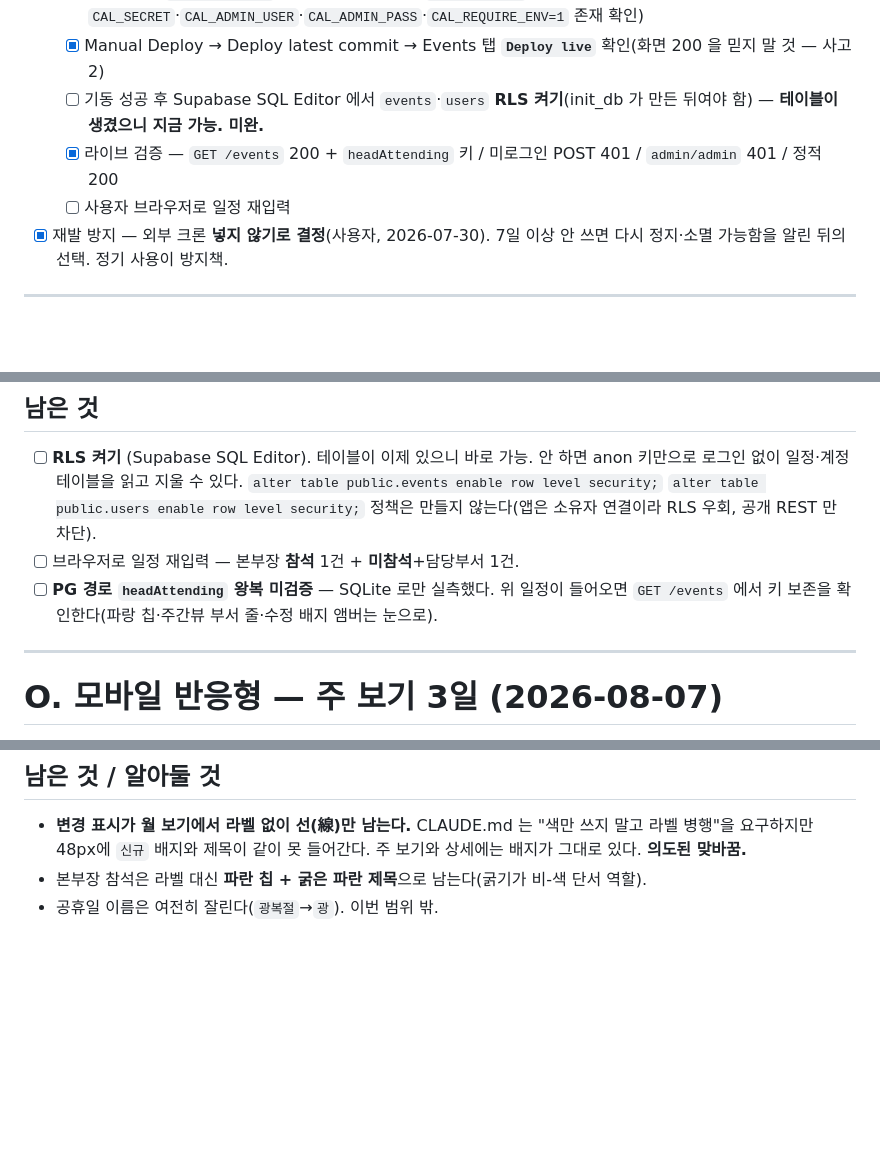
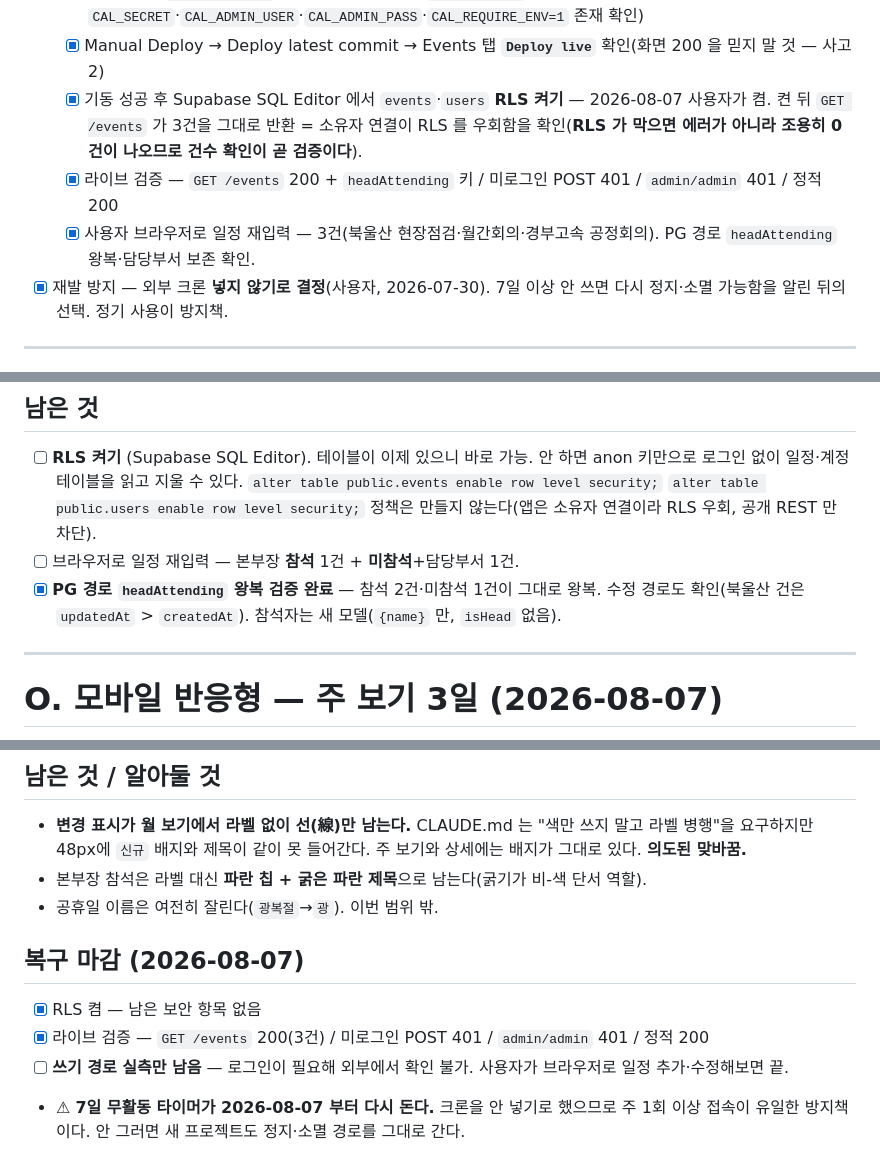
Before and after one commit to luckey5252-sketch/work-calender, a Markdown page: checklist.md, 3 parts joined by grey strips. Rendered like a GitHub page; blank space fills up the shorter version.

Commit message:
docs: RLS 적용·복구 완료 기록
사용자가 새 Supabase 프로젝트에 RLS 를 켰다. 켠 뒤 GET /events 가
3건을 그대로 반환해 소유자 연결이 RLS 를 우회함을 확인했다.
RLS 가 막을 때는 에러가 아니라 조용히 0건이 나오므로, 건수 확인이
곧 검증이 된다.

PG 경로 headAttending 왕복도 실데이터로 닫았다(참석 2·미참석 1,
수정 경로 포함). 남은 것은 로그인이 필요한 쓰기 경로 실측뿐이다.

Co-Authored-By: Claude Opus 5 (1M context) <noreply@anthropic.com>

```diff
--- a/checklist.md
+++ b/checklist.md
@@ -198,9 +198,9 @@
   - [x] Connect → **Session pooler**(5432) 문자열을 **복사 아이콘으로** 복사(드래그하면 `.<ref>` 유실 — 07-17 사고)
   - [x] Render → `work-calendar` → Environment → `DATABASE_URL` 교체(+ `CAL_SECRET`·`CAL_ADMIN_USER`·`CAL_ADMIN_PASS`·`CAL_REQUIRE_ENV=1` 존재 확인)
   - [x] Manual Deploy → Deploy latest commit → Events 탭 **`Deploy live`** 확인(화면 200 을 믿지 말 것 — 사고 2)
-  - [ ] 기동 성공 후 Supabase SQL Editor 에서 `events`·`users` **RLS 켜기**(init_db 가 만든 뒤여야 함) — **테이블이 생겼으니 지금 가능. 미완.**
+  - [x] 기동 성공 후 Supabase SQL Editor 에서 `events`·`users` **RLS 켜기** — 2026-08-07 사용자가 켬. 켠 뒤 `GET /events` 가 3건을 그대로 반환 = 소유자 연결이 RLS 를 우회함을 확인(**RLS 가 막으면 에러가 아니라 조용히 0건이 나오므로 건수 확인이 곧 검증이다**).
   - [x] 라이브 검증 — `GET /events` 200 + `headAttending` 키 / 미로그인 POST 401 / `admin/admin` 401 / 정적 200
-  - [ ] 사용자 브라우저로 일정 재입력
+  - [x] 사용자 브라우저로 일정 재입력 — 3건(북울산 현장점검·월간회의·경부고속 공정회의). PG 경로 `headAttending` 왕복·담당부서 보존 확인.
 - [x] 재발 방지 — 외부 크론 **넣지 않기로 결정**(사용자, 2026-07-30). 7일 이상 안 쓰면 다시 정지·소멸 가능함을 알린 뒤의 선택. 정기 사용이 방지책.
 
 ---
@@ -228,7 +228,7 @@
       `alter table public.users enable row level security;`
       정책은 만들지 않는다(앱은 소유자 연결이라 RLS 우회, 공개 REST 만 차단).
 - [ ] 브라우저로 일정 재입력 — 본부장 **참석** 1건 + **미참석**+담당부서 1건.
-- [ ] **PG 경로 `headAttending` 왕복 미검증** — SQLite 로만 실측했다. 위 일정이 들어오면 `GET /events` 에서 키 보존을 확인한다(파랑 칩·주간뷰 부서 줄·수정 배지 앰버는 눈으로).
+- [x] **PG 경로 `headAttending` 왕복 검증 완료** — 참석 2건·미참석 1건이 그대로 왕복. 수정 경로도 확인(북울산 건은 `updatedAt` > `createdAt`). 참석자는 새 모델(`{name}` 만, `isHead` 없음).
 
 ---
 
@@ -291,3 +291,10 @@
 - **변경 표시가 월 보기에서 라벨 없이 선(線)만 남는다.** CLAUDE.md 는 "색만 쓰지 말고 라벨 병행"을 요구하지만 48px에 `신규` 배지와 제목이 같이 못 들어간다. 주 보기와 상세에는 배지가 그대로 있다. **의도된 맞바꿈.**
 - 본부장 참석은 라벨 대신 **파란 칩 + 굵은 파란 제목**으로 남는다(굵기가 비-색 단서 역할).
 - 공휴일 이름은 여전히 잘린다(`광복절`→`광`). 이번 범위 밖.
+
+## 복구 마감 (2026-08-07)
+
+- [x] RLS 켬 — 남은 보안 항목 없음
+- [x] 라이브 검증 — `GET /events` 200(3건) / 미로그인 POST 401 / `admin/admin` 401 / 정적 200
+- [ ] **쓰기 경로 실측만 남음** — 로그인이 필요해 외부에서 확인 불가. 사용자가 브라우저로 일정 추가·수정해보면 끝.
+- ⚠ **7일 무활동 타이머가 2026-08-07 부터 다시 돈다.** 크론을 안 넣기로 했으므로 주 1회 이상 접속이 유일한 방지책이다. 안 그러면 새 프로젝트도 정지·소멸 경로를 그대로 간다.
```
